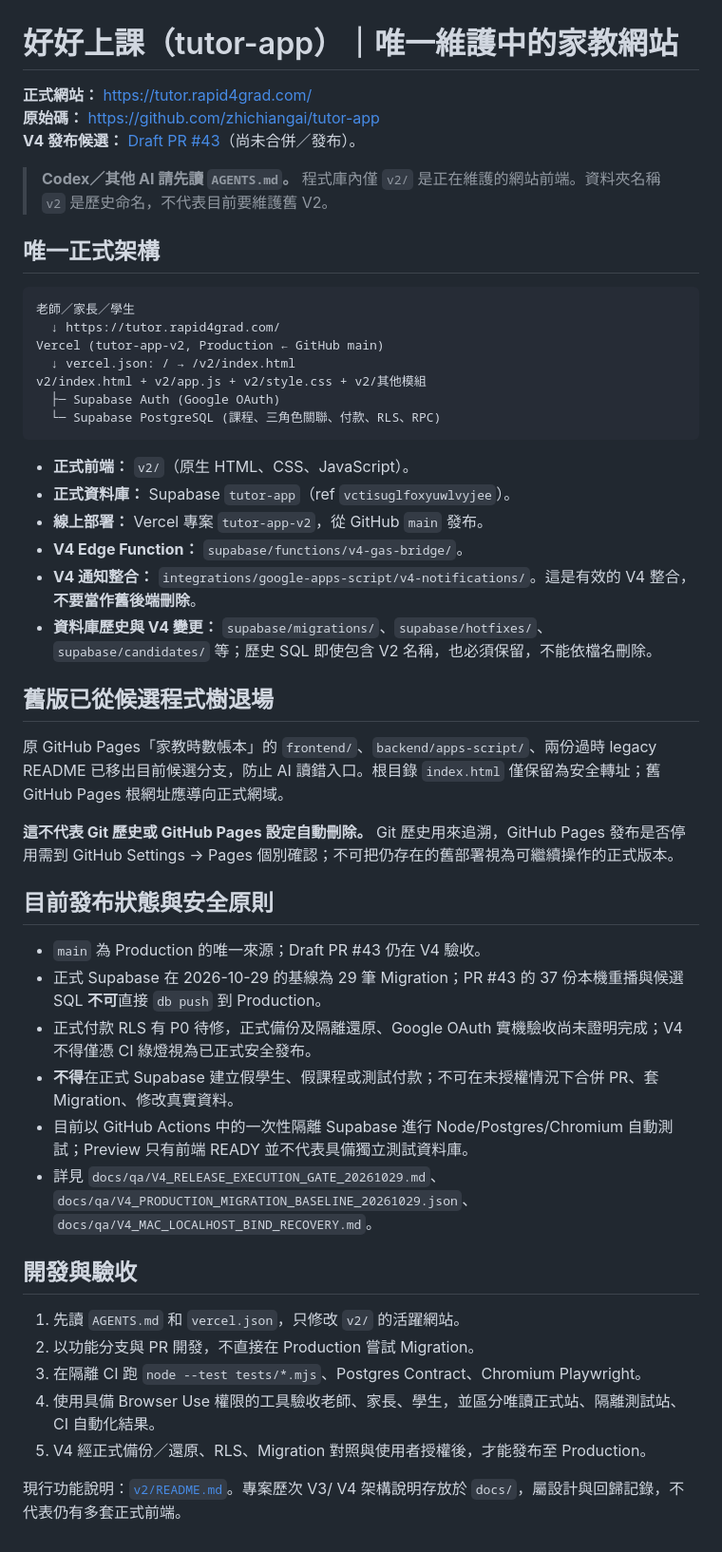
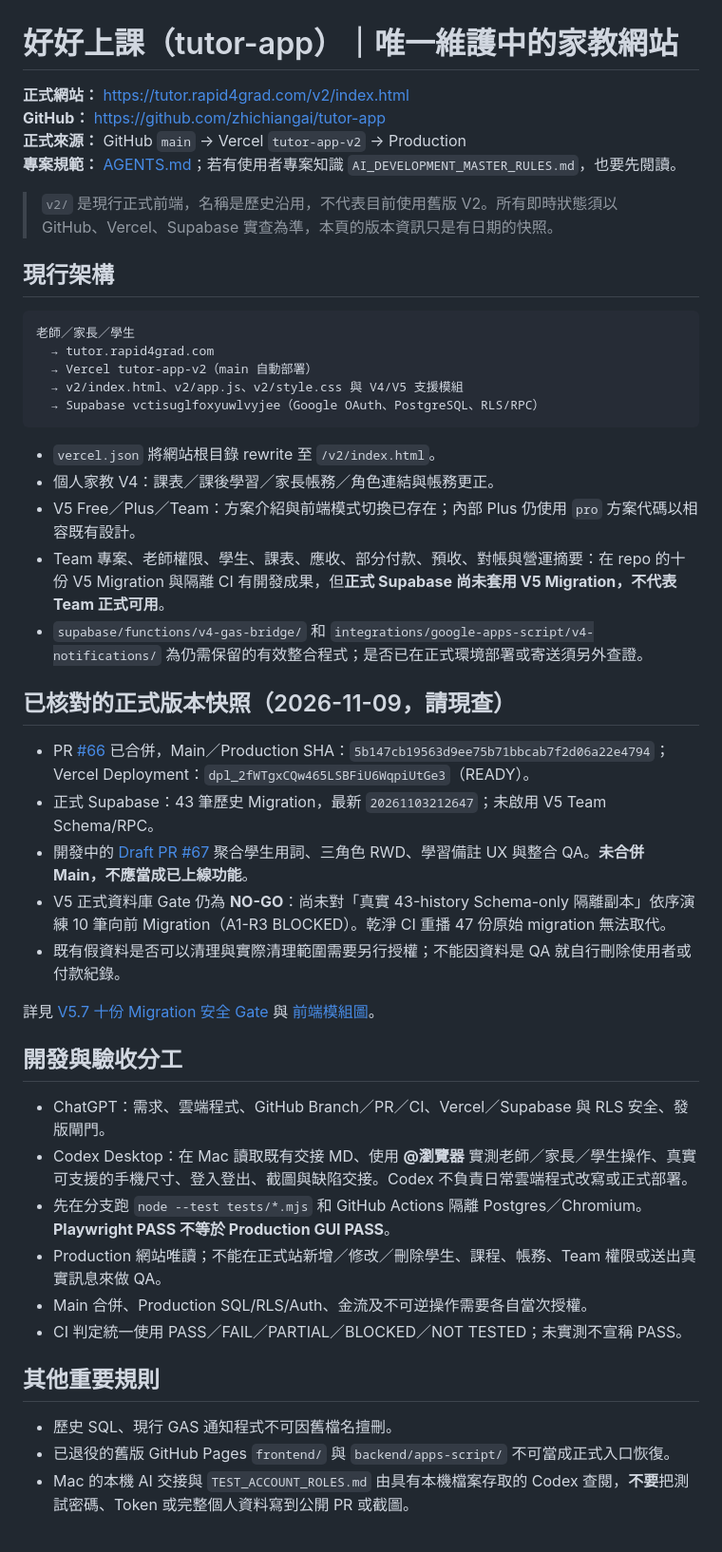
Before and after one commit to zhichiangai/tutor-app, a Markdown page: README.md, the part around the change. Shown at 95% size. GitHub-like rendering.

Commit message:
docs: refresh active tutor release context and Codex handoff for README.md

````diff
--- a/README.md
+++ b/README.md
@@ -1,51 +1,49 @@
 # 好好上課（tutor-app）｜唯一維護中的家教網站
 
-**正式網站：** https://tutor.rapid4grad.com/
-**原始碼：** https://github.com/zhichiangai/tutor-app
-**V4 發布候選：** [Draft PR #43](https://github.com/zhichiangai/tutor-app/pull/43)（尚未合併／發布）。
+**正式網站：** https://tutor.rapid4grad.com/v2/index.html
+**GitHub：** https://github.com/zhichiangai/tutor-app
+**正式來源：** GitHub `main` → Vercel `tutor-app-v2` → Production
+**專案規範：** [AGENTS.md](AGENTS.md)；若有使用者專案知識 `AI_DEVELOPMENT_MASTER_RULES.md`，也要先閱讀。
 
-> **Codex／其他 AI 請先讀 `AGENTS.md`。** 程式庫內僅 `v2/` 是正在維護的網站前端。資料夾名稱 `v2` 是歷史命名，不代表目前要維護舊 V2。
+> `v2/` 是現行正式前端，名稱是歷史沿用，不代表目前使用舊版 V2。所有即時狀態須以 GitHub、Vercel、Supabase 實查為準，本頁的版本資訊只是有日期的快照。
 
-## 唯一正式架構
+## 現行架構
 
 ```text
 老師／家長／學生
-  ↓ https://tutor.rapid4grad.com/
-Vercel (tutor-app-v2, Production ← GitHub main)
-  ↓ vercel.json: / → /v2/index.html
-v2/index.html + v2/app.js + v2/style.css + v2/其他模組
-  ├─ Supabase Auth (Google OAuth)
-  └─ Supabase PostgreSQL (課程、三角色關聯、付款、RLS、RPC)
+  → tutor.rapid4grad.com
+  → Vercel tutor-app-v2（main 自動部署）
+  → v2/index.html、v2/app.js、v2/style.css 與 V4/V5 支援模組
+  → Supabase vctisuglfoxyuwlvyjee（Google OAuth、PostgreSQL、RLS/RPC）
 ```
 
-- **正式前端：** `v2/`（原生 HTML、CSS、JavaScript）。
-- **正式資料庫：** Supabase `tutor-app`（ref `vctisuglfoxyuwlvyjee`）。
-- **線上部署：** Vercel 專案 `tutor-app-v2`，從 GitHub `main` 發布。
-- **V4 Edge Function：** `supabase/functions/v4-gas-bridge/`。
-- **V4 通知整合：** `integrations/google-apps-script/v4-notifications/`。這是有效的 V4 整合，**不要當作舊後端刪除**。
-- **資料庫歷史與 V4 變更：** `supabase/migrations/`、`supabase/hotfixes/`、`supabase/candidates/` 等；歷史 SQL 即使包含 V2 名稱，也必須保留，不能依檔名刪除。
+- `vercel.json` 將網站根目錄 rewrite 至 `/v2/index.html`。
+- 個人家教 V4：課表／課後學習／家長帳務／角色連結與帳務更正。
+- V5 Free／Plus／Team：方案介紹與前端模式切換已存在；內部 Plus 仍使用 `pro` 方案代碼以相容既有設計。
+- Team 專案、老師權限、學生、課表、應收、部分付款、預收、對帳與營運摘要：在 repo 的十份 V5 Migration 與隔離 CI 有開發成果，但**正式 Supabase 尚未套用 V5 Migration，不代表 Team 正式可用**。
+- `supabase/functions/v4-gas-bridge/` 和 `integrations/google-apps-script/v4-notifications/` 為仍需保留的有效整合程式；是否已在正式環境部署或寄送須另外查證。
 
-## 舊版已從候選程式樹退場
+## 已核對的正式版本快照（2026-11-09，請現查）
 
-原 GitHub Pages「家教時數帳本」的 `frontend/`、`backend/apps-script/`、兩份過時 legacy README 已移出目前候選分支，防止 AI 讀錯入口。根目錄 `index.html` 僅保留為安全轉址；舊 GitHub Pages 根網址應導向正式網域。
+- PR [#66](https://github.com/zhichiangai/tutor-app/pull/66) 已合併，Main／Production SHA：`5b147cb19563d9ee75b71bbcab7f2d06a22e4794`；Vercel Deployment：`dpl_2fWTgxCQw465LSBFiU6WqpiUtGe3`（READY）。
+- 正式 Supabase：43 筆歷史 Migration，最新 `20261103212647`；未啟用 V5 Team Schema/RPC。
+- 開發中的 [Draft PR #67](https://github.com/zhichiangai/tutor-app/pull/67) 聚合學生用詞、三角色 RWD、學習備註 UX 與整合 QA。**未合併 Main，不應當成已上線功能**。
+- V5 正式資料庫 Gate 仍為 **NO-GO**：尚未對「真實 43-history Schema-only 隔離副本」依序演練 10 筆向前 Migration（A1-R3 BLOCKED）。乾淨 CI 重播 47 份原始 migration 無法取代。
+- 既有假資料是否可以清理與實際清理範圍需要另行授權；不能因資料是 QA 就自行刪除使用者或付款紀錄。
 
-**這不代表 Git 歷史或 GitHub Pages 設定自動刪除。** Git 歷史用來追溯，GitHub Pages 發布是否停用需到 GitHub Settings → Pages 個別確認；不可把仍存在的舊部署視為可繼續操作的正式版本。
+詳見 [V5.7 十份 Migration 安全 Gate](docs/v5/V5_7_A1_TEN_MIGRATION_RELEASE_GATE_20261109.md) 與 [前端模組圖](v2/README.md)。
 
-## 目前發布狀態與安全原則
+## 開發與驗收分工
 
-- `main` 為 Production 的唯一來源；Draft PR #43 仍在 V4 驗收。
-- 正式 Supabase 在 2026-10-29 的基線為 29 筆 Migration；PR #43 的 37 份本機重播與候選 SQL **不可**直接 `db push` 到 Production。
-- 正式付款 RLS 有 P0 待修，正式備份及隔離還原、Google OAuth 實機驗收尚未證明完成；V4 不得僅憑 CI 綠燈視為已正式安全發布。
-- **不得**在正式 Supabase 建立假學生、假課程或測試付款；不可在未授權情況下合併 PR、套 Migration、修改真實資料。
-- 目前以 GitHub Actions 中的一次性隔離 Supabase 進行 Node/Postgres/Chromium 自動測試；Preview 只有前端 READY 並不代表具備獨立測試資料庫。
-- 詳見 `docs/qa/V4_RELEASE_EXECUTION_GATE_20261029.md`、`docs/qa/V4_PRODUCTION_MIGRATION_BASELINE_20261029.json`、`docs/qa/V4_MAC_LOCALHOST_BIND_RECOVERY.md`。
+- ChatGPT：需求、雲端程式、GitHub Branch／PR／CI、Vercel／Supabase 與 RLS 安全、發版閘門。
+- Codex Desktop：在 Mac 讀取既有交接 MD、使用 **@瀏覽器** 實測老師／家長／學生操作、真實可支援的手機尺寸、登入登出、截圖與缺陷交接。Codex 不負責日常雲端程式改寫或正式部署。
+- 先在分支跑 `node --test tests/*.mjs` 和 GitHub Actions 隔離 Postgres／Chromium。**Playwright PASS 不等於 Production GUI PASS**。
+- Production 網站唯讀；不能在正式站新增／修改／刪除學生、課程、帳務、Team 權限或送出真實訊息來做 QA。
+- Main 合併、Production SQL/RLS/Auth、金流及不可逆操作需要各自當次授權。
+- CI 判定統一使用 PASS／FAIL／PARTIAL／BLOCKED／NOT TESTED；未實測不宣稱 PASS。
 
-## 開發與驗收
+## 其他重要規則
 
-1. 先讀 `AGENTS.md` 和 `vercel.json`，只修改 `v2/` 的活躍網站。
-2. 以功能分支與 PR 開發，不直接在 Production 嘗試 Migration。
-3. 在隔離 CI 跑 `node --test tests/*.mjs`、Postgres Contract、Chromium Playwright。
-4. 使用具備 Browser Use 權限的工具驗收老師、家長、學生，並區分唯讀正式站、隔離測試站、CI 自動化結果。
-5. V4 經正式備份／還原、RLS、Migration 對照與使用者授權後，才能發布至 Production。
-
-現行功能說明：[`v2/README.md`](v2/README.md)。專案歷次 V3/ V4 架構說明存放於 `docs/`，屬設計與回歸記錄，不代表仍有多套正式前端。
+- 歷史 SQL、現行 GAS 通知程式不可因舊檔名擅刪。
+- 已退役的舊版 GitHub Pages `frontend/` 與 `backend/apps-script/` 不可當成正式入口恢復。
+- Mac 的本機 AI 交接與 `TEST_ACCOUNT_ROLES.md` 由具有本機檔案存取的 Codex 查閱，**不要**把測試密碼、Token 或完整個人資料寫到公開 PR 或截圖。
````
